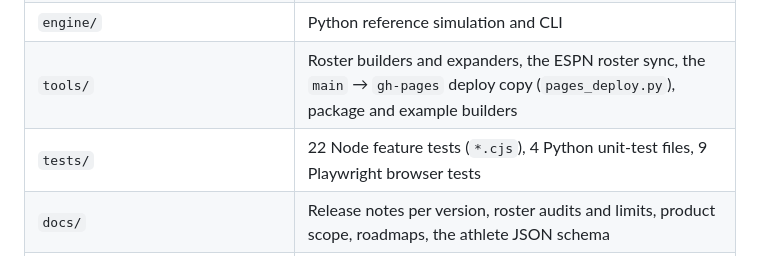
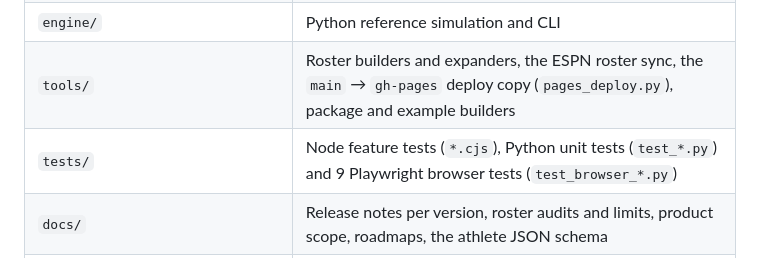
Before and after one commit to AlexRosen23/LASTLEGEND, a Markdown page: README.md, the part around the change. Drawn GitHub-style.

Commit message:
docs(deploy): describe the test gate without a fixed test count
Co-Authored-By: Claude Opus 5.5 <noreply@anthropic.com>

```diff
--- a/README.md
+++ b/README.md
@@ -370,7 +370,7 @@ different winners. It is a game-model output from a small sample, not a predicti
 | `data/` | Roster datasets by generation (252, 500, 700, v4), ability catalogues, ruleset, appearance sources and verification queues, roster provenance |
 | `engine/` | Python reference simulation and CLI |
 | `tools/` | Roster builders and expanders, the ESPN roster sync, the `main` → `gh-pages` deploy copy (`pages_deploy.py`), package and example builders |
-| `tests/` | 22 Node feature tests (`*.cjs`), 4 Python unit-test files, 9 Playwright browser tests |
+| `tests/` | Node feature tests (`*.cjs`), Python unit tests (`test_*.py`) and 9 Playwright browser tests (`test_browser_*.py`) |
 | `docs/` | Release notes per version, roster audits and limits, product scope, roadmaps, the athlete JSON schema |
 | `source_v0_1/` | The original design documents and seed data, kept unchanged |
 | `prompts/` | The build prompt from the design package |
```
Also changed, not shown: docs/DEPLOY.md (+3 -3 lines).
